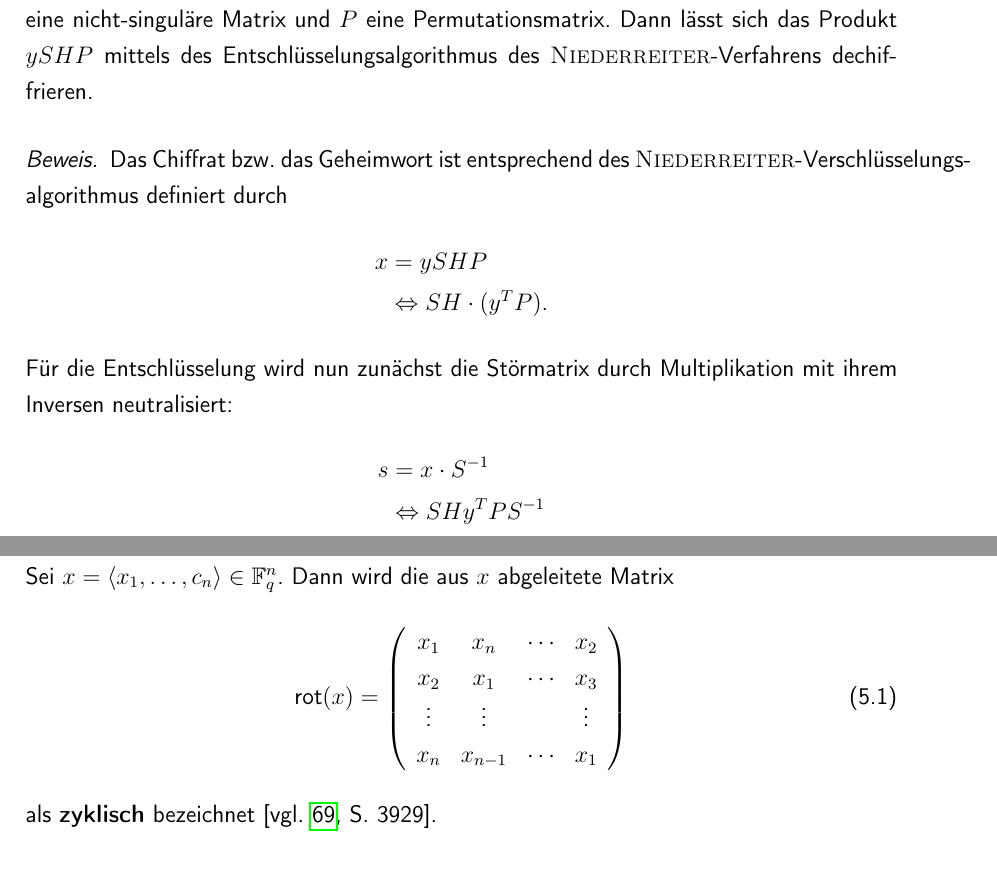
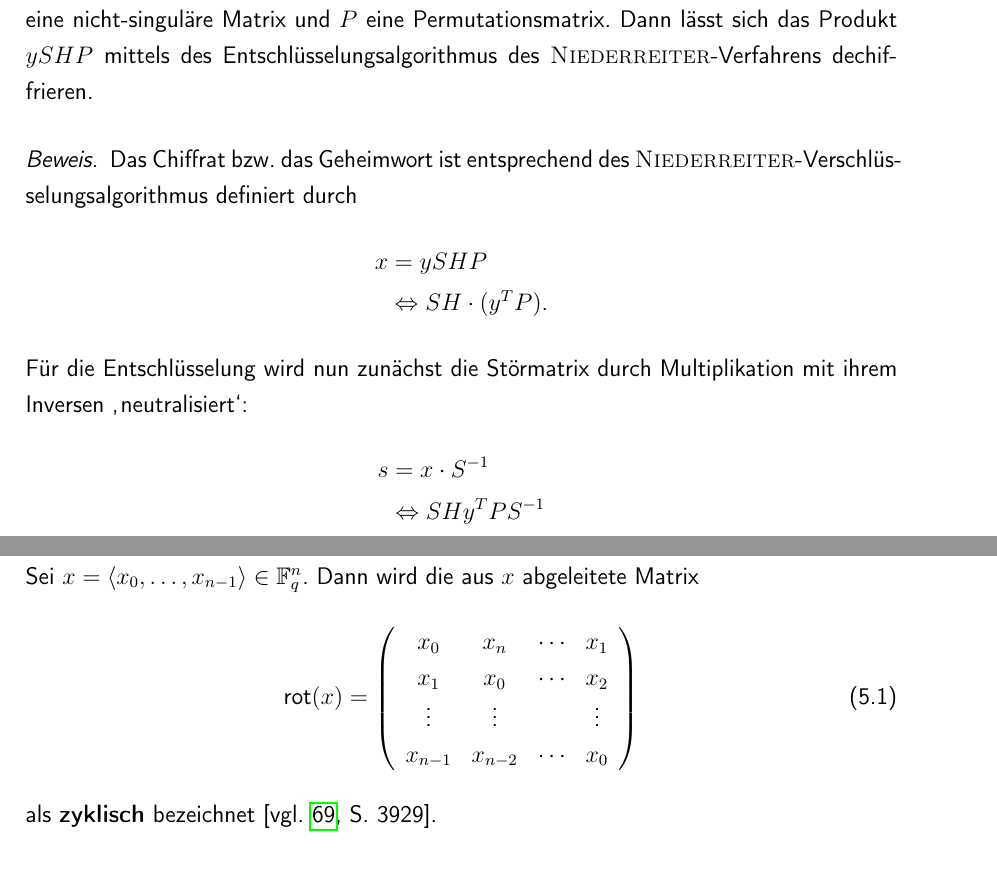
Before and after one commit to romanwtk/Studienarbeit, a LaTeX thesis (master.tex, which reads chapter3.tex, chapter4.tex): two parts of pages 56 and 67 of 95, joined at a grey line, cut so that both start at the same text. Compiled offline with pdfLaTeX.

Commit message:
some more small fixes

```diff
--- a/chapter3.tex
+++ b/chapter3.tex
@@ -222,12 +222,12 @@ Für die Korrektheit des Verfahrens ist nun noch zu zeigen, dass ein durch die V
 Sei $y$ ein Klartextvektor mit $w(y) \leq t$, $H$ eine Paritätsprüfmatrix eines linearen Codes, $S$ eine nicht-singuläre Matrix und $P$ eine Permutationsmatrix. Dann lässt sich das Produkt $y S H P$ mittels des Entschlüsselungsalgorithmus des \textsc{Niederreiter}-Verfahrens dechiffrieren.
 \end{theorem}
 \begin{proof}
-Das Chiffrat bzw. das Geheimwort ist entsprechend des \textsc{Niederreiter}-Verschlüsselungs{\-}algorithmus definiert durch
+Das Chiffrat bzw. das Geheimwort ist entsprechend des \textsc{Niederreiter}-Verschlüs\-selungs{\-}algorithmus definiert durch
 \begin{align*}
 x &= y S H P \\
 &\Leftrightarrow S H \cdot (y^{T} P)\text{.}
 \end{align*}
-Für die Entschlüsselung wird nun zunächst die Störmatrix durch Multiplikation mit ihrem Inversen neutralisiert:
+Für die Entschlüsselung wird nun zunächst die Störmatrix durch Multiplikation mit ihrem Inversen {\glq}neutralisiert{\grq}:
 \begin{align*}
 s &= x \cdot S^{-1} \\
 &\Leftrightarrow S H y^{T} P S^{-1} \\
--- a/chapter4.tex
+++ b/chapter4.tex
@@ -56,14 +56,14 @@ Im Gegensatz zu \textit{BIKE} ist die Schlüssellänge und der daher benötigte
 \subsubsection{HQC (Hamming Quasi-Cyclic)}
 Das Kryptosystem \textit{HQC} basiert wie \textit{BIKE} auf quasi-zyklischen \ac{MDPC}-Codes, deren Generatormatrizen jedoch in systematischer Form verwendet werden. Dafür ist die Definition zyklischer Matrizen erforderlich.
 \begin{definition}
-Sei $x = \langle x_1, \ldots, c_n\rangle \in \mathbb{F}_{q}^{n}$. Dann wird die aus $x$ abgeleitete Matrix
+Sei $x = \langle x_0, \ldots, x_{n-1}\rangle \in \mathbb{F}_{q}^{n}$. Dann wird die aus $x$ abgeleitete Matrix
 \begin{equation}
 \text{rot}(x) = \left(
 \begin{array}{cccc}
-x_1 & x_n & \cdots & x_2 \\
-x_2 & x_1 & \cdots & x_3 \\
+x_0 & x_n & \cdots & x_1 \\
+x_1 & x_0 & \cdots & x_2 \\
 \vdots & \vdots & & \vdots \\
-x_n & x_{n-1} & \cdots & x_1
+x_{n-1} & x_{n-2} & \cdots & x_0
 \end{array}
 \right)
 \end{equation}
```
Also changed, not shown: master.pdf, chapter3.tex (4 more changed lines).
